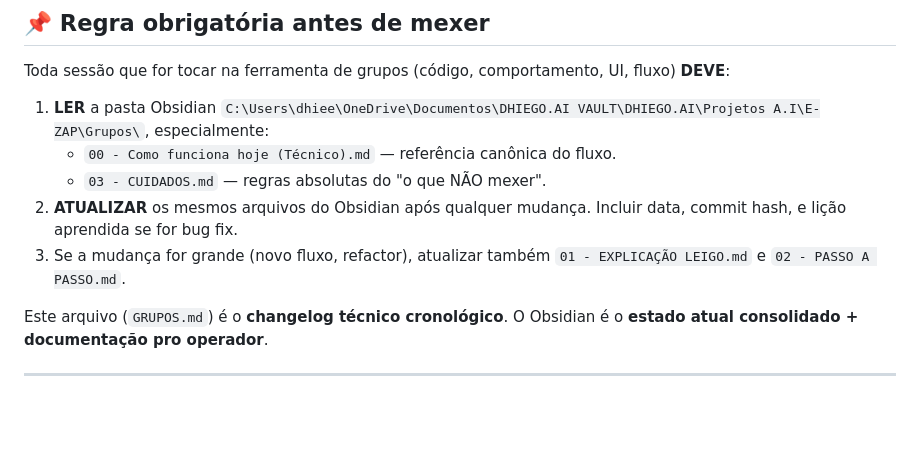
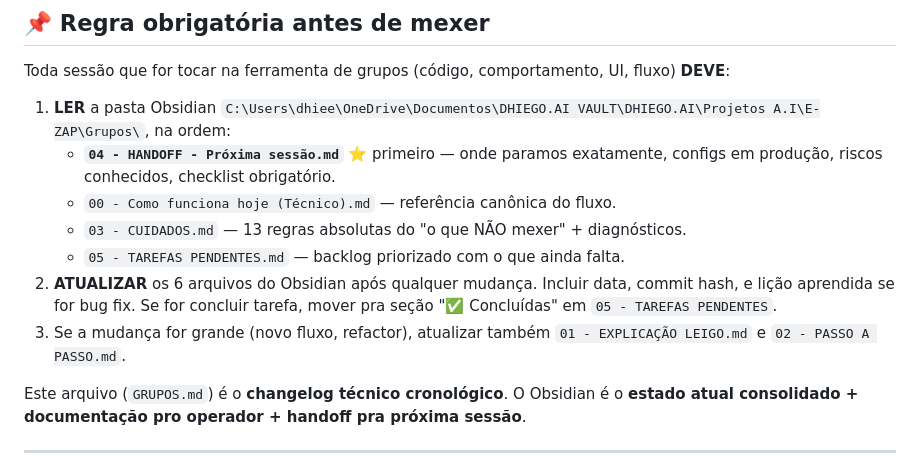
Before and after one commit to beniciorosa/E-ZAP, a Markdown page: GRUPOS.md, the part around the change. GitHub-like rendering; blank space fills up the shorter version.

```diff
--- a/GRUPOS.md
+++ b/GRUPOS.md
@@ -4,13 +4,15 @@
 
 Toda sessão que for tocar na ferramenta de grupos (código, comportamento, UI, fluxo) **DEVE**:
 
-1. **LER** a pasta Obsidian `C:\Users\dhiee\OneDrive\Documentos\DHIEGO.AI VAULT\DHIEGO.AI\Projetos A.I\E-ZAP\Grupos\`, especialmente:
+1. **LER** a pasta Obsidian `C:\Users\dhiee\OneDrive\Documentos\DHIEGO.AI VAULT\DHIEGO.AI\Projetos A.I\E-ZAP\Grupos\`, na ordem:
+   - **`04 - HANDOFF - Próxima sessão.md`** ⭐ primeiro — onde paramos exatamente, configs em produção, riscos conhecidos, checklist obrigatório.
    - `00 - Como funciona hoje (Técnico).md` — referência canônica do fluxo.
-   - `03 - CUIDADOS.md` — regras absolutas do "o que NÃO mexer".
-2. **ATUALIZAR** os mesmos arquivos do Obsidian após qualquer mudança. Incluir data, commit hash, e lição aprendida se for bug fix.
+   - `03 - CUIDADOS.md` — 13 regras absolutas do "o que NÃO mexer" + diagnósticos.
+   - `05 - TAREFAS PENDENTES.md` — backlog priorizado com o que ainda falta.
+2. **ATUALIZAR** os 6 arquivos do Obsidian após qualquer mudança. Incluir data, commit hash, e lição aprendida se for bug fix. Se for concluir tarefa, mover pra seção "✅ Concluídas" em `05 - TAREFAS PENDENTES`.
 3. Se a mudança for grande (novo fluxo, refactor), atualizar também `01 - EXPLICAÇÃO LEIGO.md` e `02 - PASSO A PASSO.md`.
 
-Este arquivo (`GRUPOS.md`) é o **changelog técnico cronológico**. O Obsidian é o **estado atual consolidado + documentação pro operador**.
+Este arquivo (`GRUPOS.md`) é o **changelog técnico cronológico**. O Obsidian é o **estado atual consolidado + documentação pro operador + handoff pra próxima sessão**.
 
 ---
 
```
Also changed, not shown: SUMMARY.md (+37 -1 lines).
